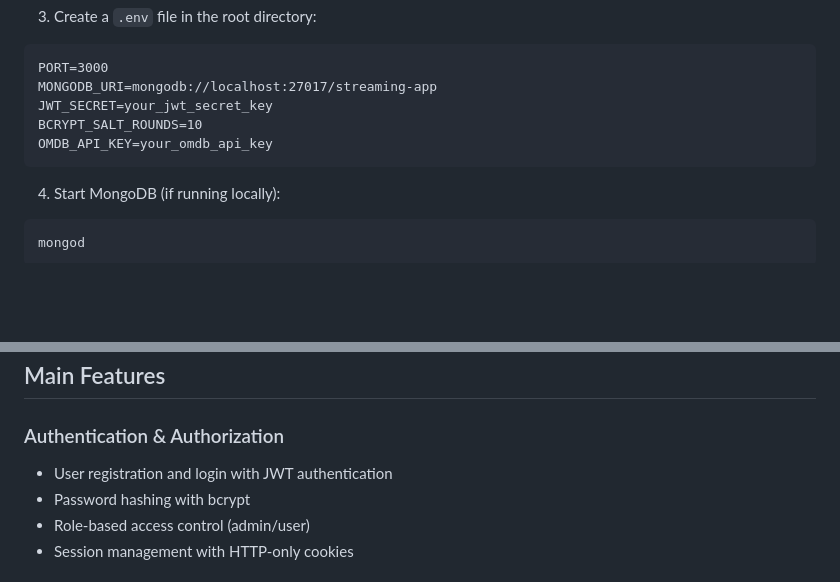
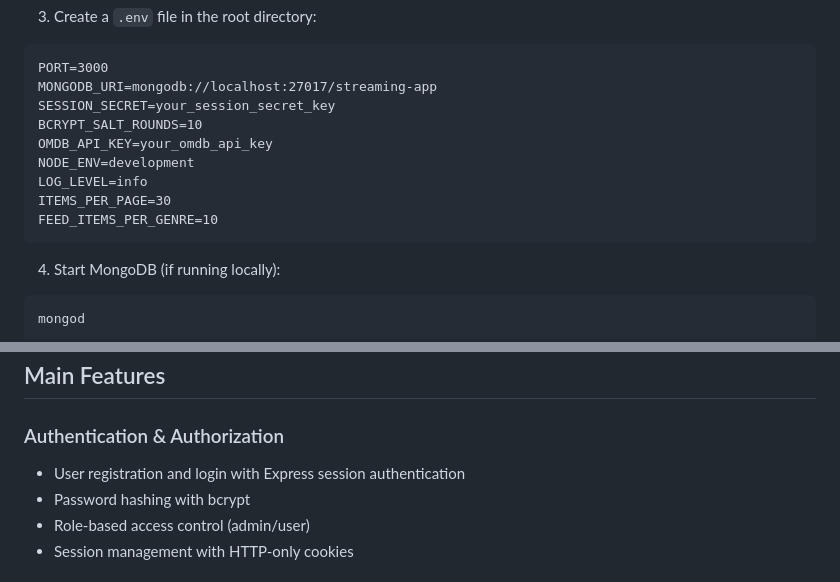
Before and after one commit to OmriHalpert/streaming-app, a Markdown page: README.md, 2 parts joined by grey strips. GitHub-like rendering; blank space fills up the shorter version.

Commit message:
minor fix in readme

````diff
--- a/README.md
+++ b/README.md
@@ -25,9 +25,13 @@ npm install
 ```
 PORT=3000
 MONGODB_URI=mongodb://localhost:27017/streaming-app
-JWT_SECRET=your_jwt_secret_key
+SESSION_SECRET=your_session_secret_key
 BCRYPT_SALT_ROUNDS=10
 OMDB_API_KEY=your_omdb_api_key
+NODE_ENV=development
+LOG_LEVEL=info
+ITEMS_PER_PAGE=30
+FEED_ITEMS_PER_GENRE=10
 ```
 
 4. Start MongoDB (if running locally):
@@ -91,7 +95,7 @@ streaming-app/
 ## Main Features
 
 ### Authentication & Authorization
-- User registration and login with JWT authentication
+- User registration and login with Express session authentication
 - Password hashing with bcrypt
 - Role-based access control (admin/user)
 - Session management with HTTP-only cookies
````
